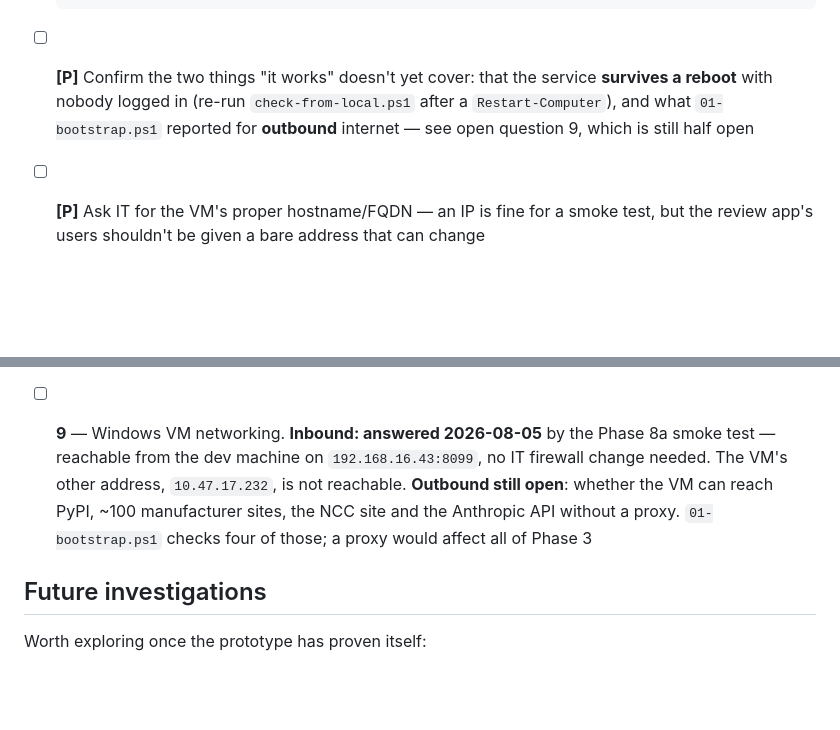
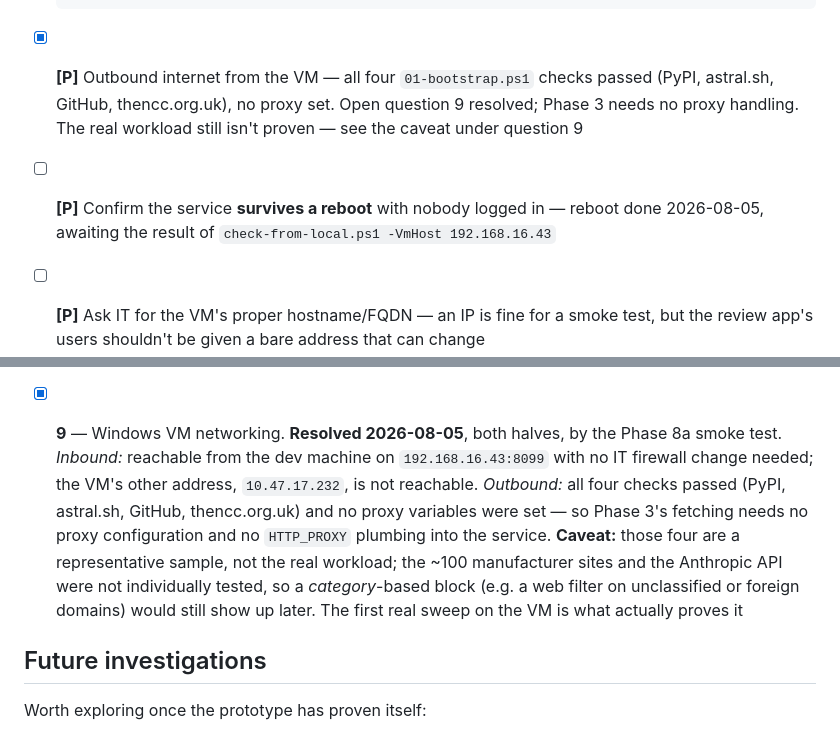
Before and after one commit to ncc-benmol/fmlv-automated-data-flow, a Markdown page: TODO.md, 2 parts joined by grey strips. Rendered like a GitHub page; blank space fills up the shorter version.

Commit message:
Resolve open question 9: VM outbound access is unrestricted
All four outbound checks passed on the VM (PyPI, astral.sh, GitHub,
thencc.org.uk) with no proxy variables set, so Phase 3's fetching needs
no proxy configuration and none has to be plumbed into the service.

Recorded with the caveat that four sample domains are not the ~100
manufacturer sites: a category-based web filter would only surface on the
first real sweep.

Co-Authored-By: Claude Opus 5 <noreply@anthropic.com>

```diff
--- a/TODO.md
+++ b/TODO.md
@@ -268,10 +268,12 @@ before debugging FMLV logic on it at the same time.
         Decide in 8b whether to keep that or bind the reachable address only —
         binding one interface is the tighter default for an app with no authentication
         (Phase 6's `[F]` item), given we don't know what else is on 10.47/16.
-- [ ] **[P]** Confirm the two things "it works" doesn't yet cover: that the service
-      **survives a reboot** with nobody logged in (re-run `check-from-local.ps1` after
-      a `Restart-Computer`), and what `01-bootstrap.ps1` reported for **outbound**
-      internet — see open question 9, which is still half open
+- [x] **[P]** Outbound internet from the VM — all four `01-bootstrap.ps1` checks passed
+      (PyPI, astral.sh, GitHub, thencc.org.uk), no proxy set. Open question 9 resolved;
+      Phase 3 needs no proxy handling. The real workload still isn't proven — see the
+      caveat under question 9
+- [ ] **[P]** Confirm the service **survives a reboot** with nobody logged in — reboot
+      done 2026-08-05, awaiting the result of `check-from-local.ps1 -VmHost 192.168.16.43`
 - [ ] **[P]** Ask IT for the VM's proper hostname/FQDN — an IP is fine for a smoke test,
       but the review app's users shouldn't be given a bare address that can change
 - [ ] **[P]** Tear the smoke test down once 8b is deployed
@@ -393,12 +395,17 @@ Tracked in [DESIGN.md §9](DESIGN.md). The ones that block work:
 - [ ] **8** — should the pipeline ever propose fixing the *baseline* export when it
       disagrees with a manufacturer's own site, or only ever propose changes sourced
       from the manufacturer? *(shapes Phase 5's diff logic; see the data-quality note above)*
-- [ ] **9** — Windows VM networking. **Inbound: answered 2026-08-05** by the Phase 8a
-      smoke test — reachable from the dev machine on `192.168.16.43:8099`, no IT
-      firewall change needed. The VM's other address, `10.47.17.232`, is not reachable.
-      **Outbound still open**: whether the VM can reach PyPI, ~100 manufacturer sites,
-      the NCC site and the Anthropic API without a proxy. `01-bootstrap.ps1` checks
-      four of those; a proxy would affect all of Phase 3
+- [x] **9** — Windows VM networking. **Resolved 2026-08-05**, both halves, by the
+      Phase 8a smoke test.
+      *Inbound:* reachable from the dev machine on `192.168.16.43:8099` with no IT
+      firewall change needed; the VM's other address, `10.47.17.232`, is not reachable.
+      *Outbound:* all four checks passed (PyPI, astral.sh, GitHub, thencc.org.uk) and
+      no proxy variables were set — so Phase 3's fetching needs no proxy configuration
+      and no `HTTP_PROXY` plumbing into the service. **Caveat:** those four are a
+      representative sample, not the real workload; the ~100 manufacturer sites and the
+      Anthropic API were not individually tested, so a *category*-based block (e.g. a
+      web filter on unclassified or foreign domains) would still show up later. The
+      first real sweep on the VM is what actually proves it
 
 
 ## Future investigations
```
Also changed, not shown: DESIGN.md (+8 -2 lines).
